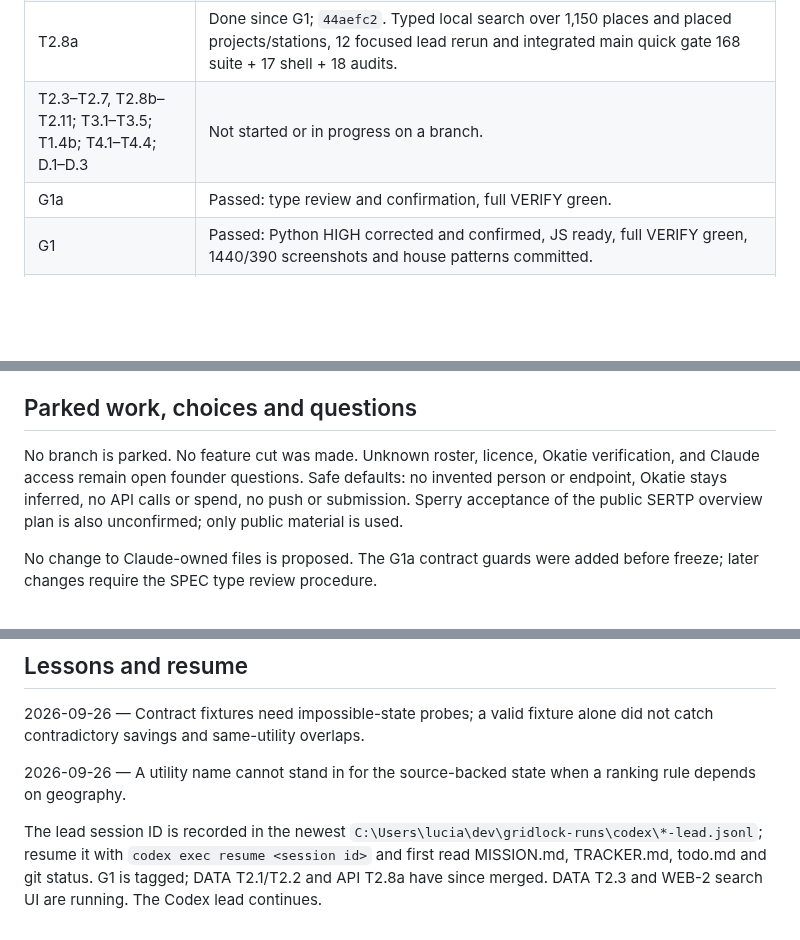
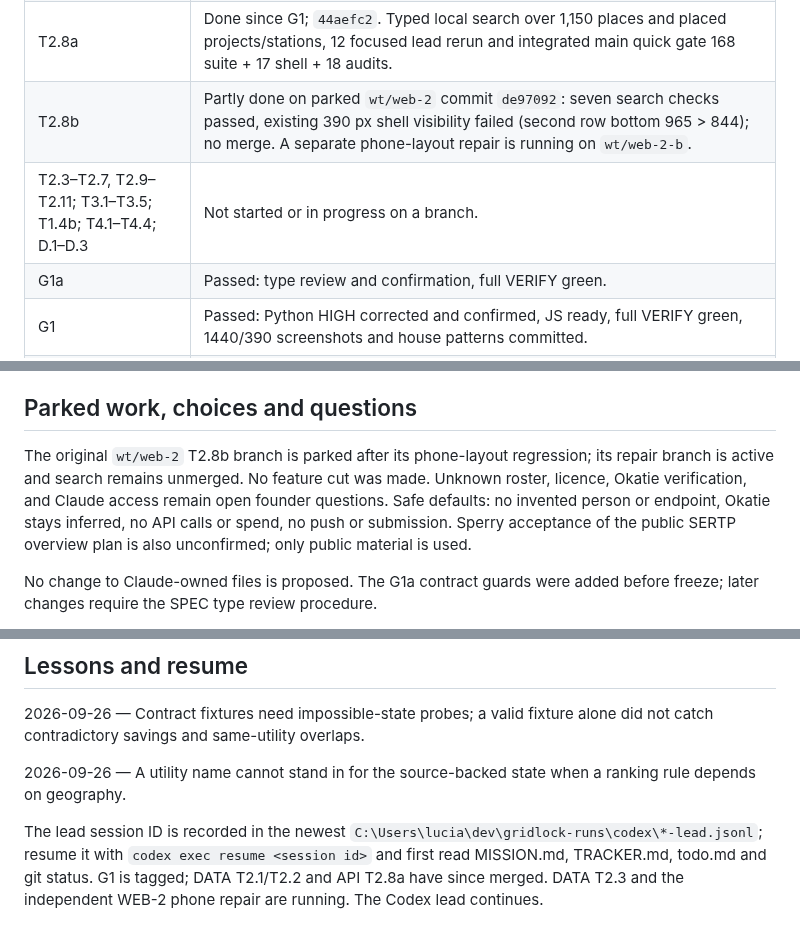
Before and after one commit to Lusangim/Shell_Hacks, a Markdown page: reviews/2026-09-26-gridlock-build/DELIVERY.md, 3 parts joined by grey strips. Rendered like a GitHub page; blank space fills up the shorter version.

Commit message:
LEAD: park search UI pending phone repair

```diff
--- a/reviews/2026-09-26-gridlock-build/DELIVERY.md
+++ b/reviews/2026-09-26-gridlock-build/DELIVERY.md
@@ -27,7 +27,8 @@
 | T2.1 | Done since G1; `102b6ad`. 489 geodesic overlaps, 43 source-state cross-state, source-backed touch reasons, 21 focused lead rerun and 156 suite + 17 shell + 18 audit lane quick gate. |
 | T2.2 | Done since G1; `8efaaaa`. All 55 mapped border projects have named location provenance; 49 kept unknowns show reasons; Okatie remains INFERRED. Five lead checks and integrated main quick gate 173 suite + 17 shell + 18 audits passed. |
 | T2.8a | Done since G1; `44aefc2`. Typed local search over 1,150 places and placed projects/stations, 12 focused lead rerun and integrated main quick gate 168 suite + 17 shell + 18 audits. |
-| T2.3–T2.7, T2.8b–T2.11; T3.1–T3.5; T1.4b; T4.1–T4.4; D.1–D.3 | Not started or in progress on a branch. |
+| T2.8b | Partly done on parked `wt/web-2` commit `de97092`: seven search checks passed, existing 390 px shell visibility failed (second row bottom 965 > 844); no merge. A separate phone-layout repair is running on `wt/web-2-b`. |
+| T2.3–T2.7, T2.9–T2.11; T3.1–T3.5; T1.4b; T4.1–T4.4; D.1–D.3 | Not started or in progress on a branch. |
 | G1a | Passed: type review and confirmation, full VERIFY green. |
 | G1 | Passed: Python HIGH corrected and confirmed, JS ready, full VERIFY green, 1440/390 screenshots and house patterns committed. |
 | G2–G4 | Not started. |
@@ -42,7 +43,7 @@ G1 Python round 1 (`judge-python-g1-r1/JUDGMENT.md`) reproduced one HIGH: a Geor
 
 ## Parked work, choices and questions
 
-No branch is parked. No feature cut was made. Unknown roster, licence, Okatie verification, and Claude access remain open founder questions. Safe defaults: no invented person or endpoint, Okatie stays inferred, no API calls or spend, no push or submission. Sperry acceptance of the public SERTP overview plan is also unconfirmed; only public material is used.
+The original `wt/web-2` T2.8b branch is parked after its phone-layout regression; its repair branch is active and search remains unmerged. No feature cut was made. Unknown roster, licence, Okatie verification, and Claude access remain open founder questions. Safe defaults: no invented person or endpoint, Okatie stays inferred, no API calls or spend, no push or submission. Sperry acceptance of the public SERTP overview plan is also unconfirmed; only public material is used.
 
 No change to Claude-owned files is proposed. The G1a contract guards were added before freeze; later changes require the SPEC type review procedure.
 
@@ -54,4 +55,4 @@ T1.1 surfaced stale parsed CSVs with ASCII hyphens where the source PDF prints e
 
 2026-09-26 — A utility name cannot stand in for the source-backed state when a ranking rule depends on geography.
 
-The lead session ID is recorded in the newest `C:\Users\lucia\dev\gridlock-runs\codex\*-lead.jsonl`; resume it with `codex exec resume <session id>` and first read MISSION.md, TRACKER.md, todo.md and git status. G1 is tagged; DATA T2.1/T2.2 and API T2.8a have since merged. DATA T2.3 and WEB-2 search UI are running. The Codex lead continues.
+The lead session ID is recorded in the newest `C:\Users\lucia\dev\gridlock-runs\codex\*-lead.jsonl`; resume it with `codex exec resume <session id>` and first read MISSION.md, TRACKER.md, todo.md and git status. G1 is tagged; DATA T2.1/T2.2 and API T2.8a have since merged. DATA T2.3 and the independent WEB-2 phone repair are running. The Codex lead continues.
```
Also changed, not shown: reviews/2026-09-26-gridlock-build/TRACKER.md (+1 -0 lines).
